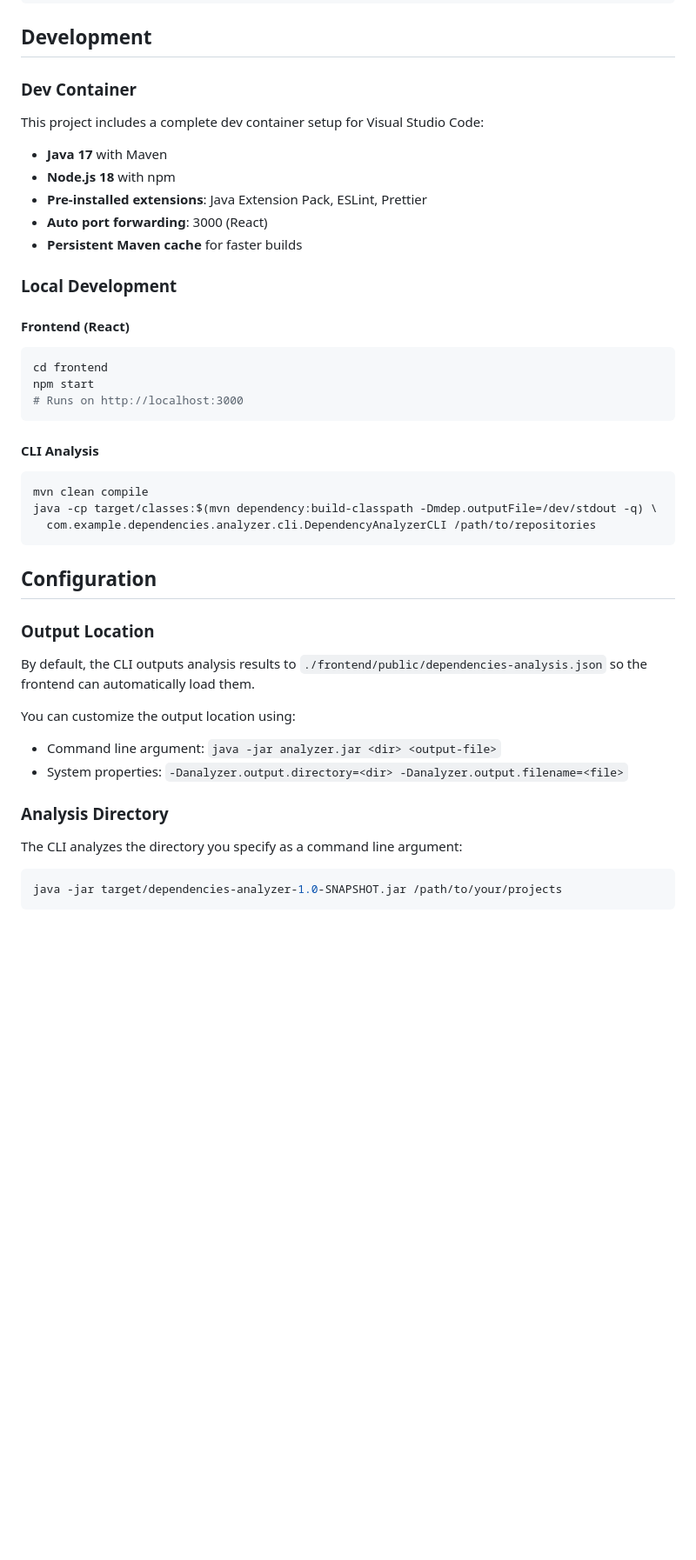
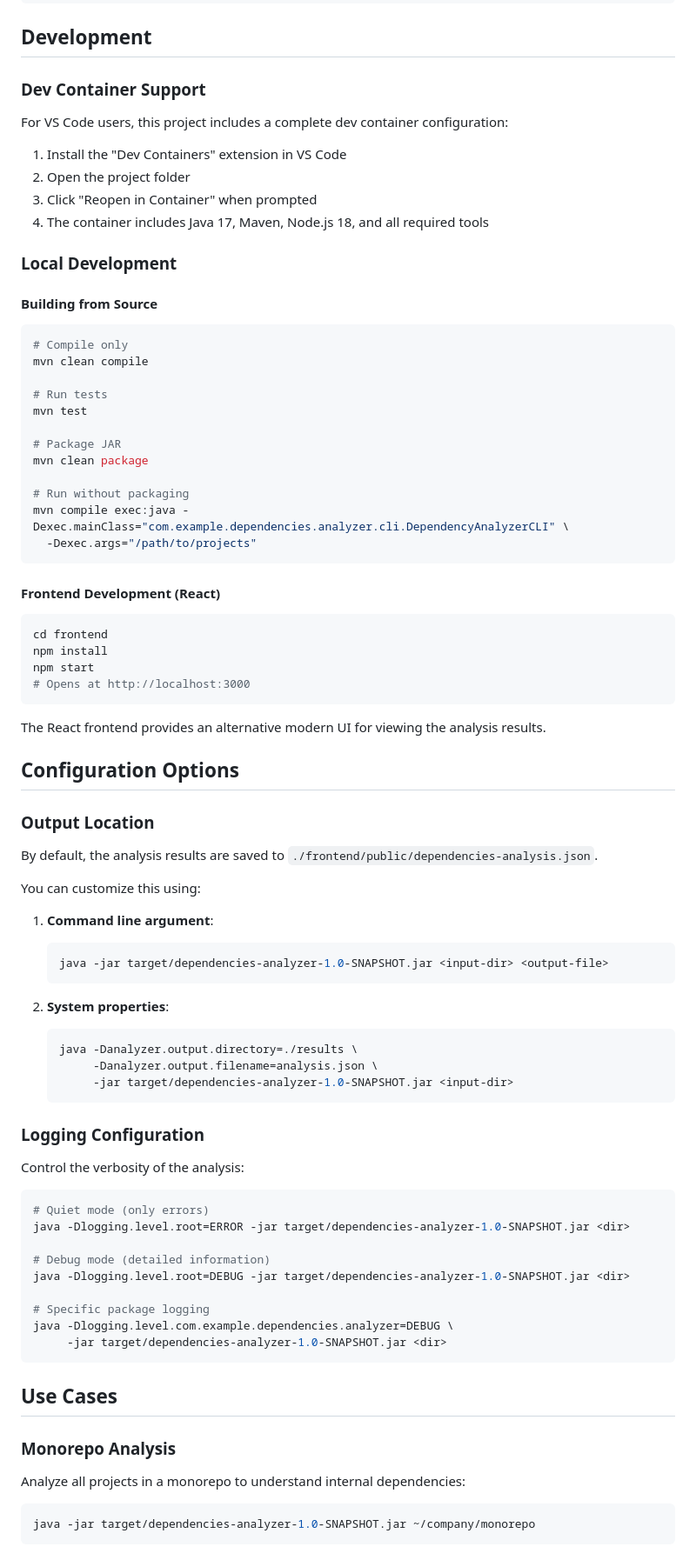
Before and after one commit to Tanakan/dependency-analyzer, a Markdown page: README.md, the part around one of its changes. Shown at 87% size. GitHub-like rendering; blank space fills up the shorter version.

````diff
--- a/README.md
+++ b/README.md
@@ -137,45 +188,84 @@ dependency-analyzer/
 
 ## Development
 
-### Dev Container
+### Dev Container Support
 
-This project includes a complete dev container setup for Visual Studio Code:
+For VS Code users, this project includes a complete dev container configuration:
 
-- **Java 17** with Maven
-- **Node.js 18** with npm
-- **Pre-installed extensions**: Java Extension Pack, ESLint, Prettier
-- **Auto port forwarding**: 3000 (React)
-- **Persistent Maven cache** for faster builds
+1. Install the "Dev Containers" extension in VS Code
+2. Open the project folder
+3. Click "Reopen in Container" when prompted
+4. The container includes Java 17, Maven, Node.js 18, and all required tools
 
 ### Local Development
 
-#### Frontend (React)
+#### Building from Source
+```bash
+# Compile only
+mvn clean compile
+
+# Run tests
+mvn test
+
+# Package JAR
+mvn clean package
+
+# Run without packaging
+mvn compile exec:java -Dexec.mainClass="com.example.dependencies.analyzer.cli.DependencyAnalyzerCLI" \
+  -Dexec.args="/path/to/projects"
+```
+
+#### Frontend Development (React)
 ```bash
 cd frontend
+npm install
 npm start
-# Runs on http://localhost:3000
+# Opens at http://localhost:3000
 ```
 
-#### CLI Analysis
-```bash
-mvn clean compile
-java -cp target/classes:$(mvn dependency:build-classpath -Dmdep.outputFile=/dev/stdout -q) \
-  com.example.dependencies.analyzer.cli.DependencyAnalyzerCLI /path/to/repositories
-```
+The React frontend provides an alternative modern UI for viewing the analysis results.
 
-## Configuration
+## Configuration Options
 
 ### Output Location
 
-By default, the CLI outputs analysis results to `./frontend/public/dependencies-analysis.json` so the frontend can automatically load them.
+By default, the analysis results are saved to `./frontend/public/dependencies-analysis.json`.
 
-You can customize the output location using:
-- Command line argument: `java -jar analyzer.jar <dir> <output-file>`
-- System properties: `-Danalyzer.output.directory=<dir> -Danalyzer.output.filename=<file>`
+You can customize this using:
 
-### Analysis Directory
+1. **Command line argument**:
+   ```bash
+   java -jar target/dependencies-analyzer-1.0-SNAPSHOT.jar <input-dir> <output-file>
+   ```
 
-The CLI analyzes the directory you specify as a command line argument:
+2. **System properties**:
+   ```bash
+   java -Danalyzer.output.directory=./results \
+        -Danalyzer.output.filename=analysis.json \
+        -jar target/dependencies-analyzer-1.0-SNAPSHOT.jar <input-dir>
+   ```
+
+### Logging Configuration
+
+Control the verbosity of the analysis:
 
 ```bash
-java -jar target/dependencies-analyzer-1.0-SNAPSHOT.jar /path/to/your/projects
+# Quiet mode (only errors)
+java -Dlogging.level.root=ERROR -jar target/dependencies-analyzer-1.0-SNAPSHOT.jar <dir>
+
+# Debug mode (detailed information)
+java -Dlogging.level.root=DEBUG -jar target/dependencies-analyzer-1.0-SNAPSHOT.jar <dir>
+
+# Specific package logging
+java -Dlogging.level.com.example.dependencies.analyzer=DEBUG \
+     -jar target/dependencies-analyzer-1.0-SNAPSHOT.jar <dir>
+```
+
+## Use Cases
+
+### Monorepo Analysis
+Analyze all projects in a monorepo to understand internal dependencies:
+```bash
+java -jar target/dependencies-analyzer-1.0-SNAPSHOT.jar ~/company/monorepo
+```
+
````
Also changed, not shown: other parts of README.md (+125 -64 lines).
